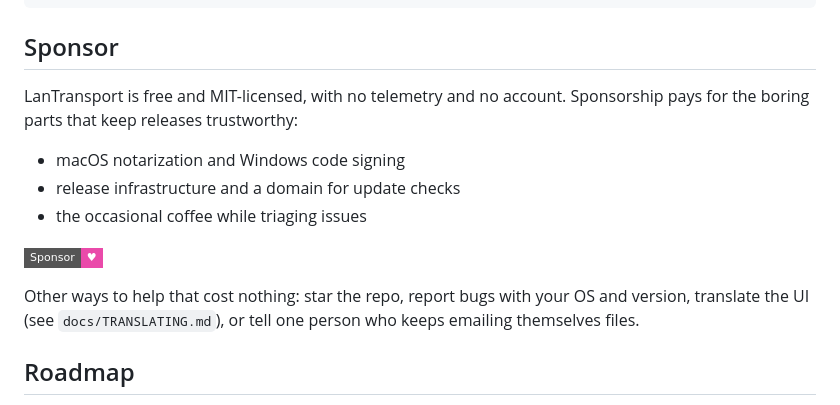
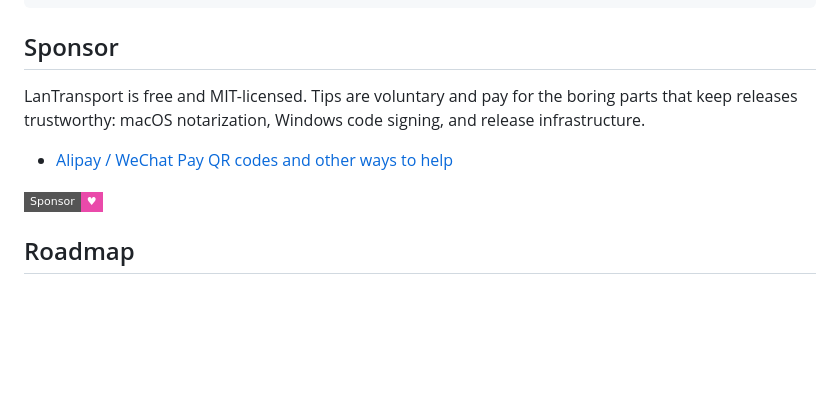
Before and after one commit to welpher/lantransport, a Markdown page: README.md, the part around the change. Drawn GitHub-style; badges without logos; blank space fills up the shorter version.

```diff
--- a/README.md
+++ b/README.md
@@ -87,18 +87,13 @@ src-tauri/src/           Tauri shell: tray, settings, commands
 
 ## Sponsor
 
-LanTransport is free and MIT-licensed, with no telemetry and no account. Sponsorship
-pays for the boring parts that keep releases trustworthy:
+LanTransport is free and MIT-licensed. Tips are voluntary and pay for the boring
+parts that keep releases trustworthy: macOS notarization, Windows code signing,
+and release infrastructure.
 
-- macOS notarization and Windows code signing
-- release infrastructure and a domain for update checks
-- the occasional coffee while triaging issues
+- [Alipay / WeChat Pay QR codes and other ways to help](SUPPORT.md)
 
-[![Sponsor on GitHub](https://img.shields.io/badge/Sponsor-%E2%99%A5-ea4aaa?logo=github&style=flat-square)](https://github.com/sponsors/welpher)
-
-Other ways to help that cost nothing: star the repo, report bugs with your OS and
-version, translate the UI (see `docs/TRANSLATING.md`), or tell one person who
-keeps emailing themselves files.
+[![Sponsor](https://img.shields.io/badge/Sponsor-%E2%99%A5-ea4aaa?logo=github&style=flat-square)](SUPPORT.md)
 
 ## Roadmap
 
```
Also changed, not shown: SUPPORT.md (added, +19 -0 lines), docs/sponsor/alipay.png (added), docs/sponsor/wxpay.jpg (added), 2 other files.
